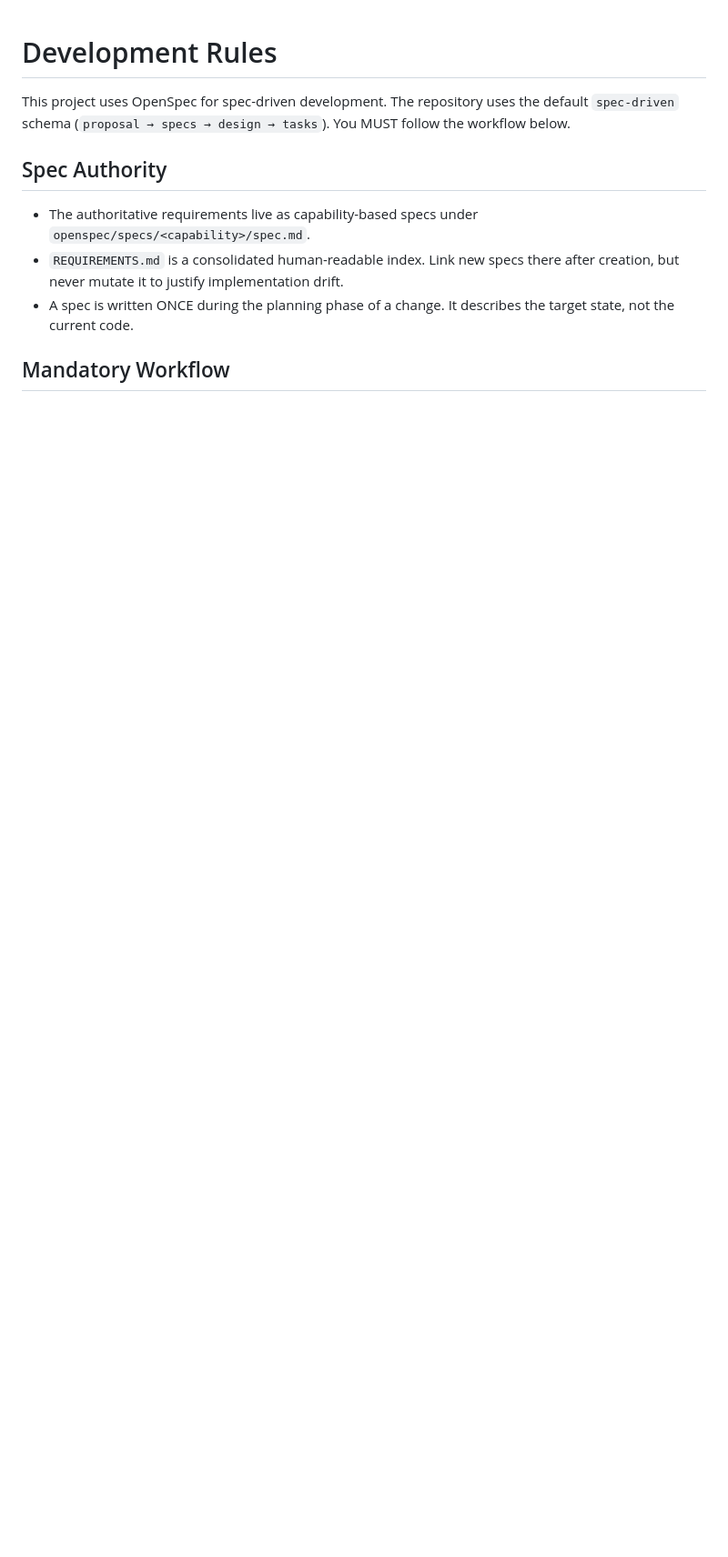
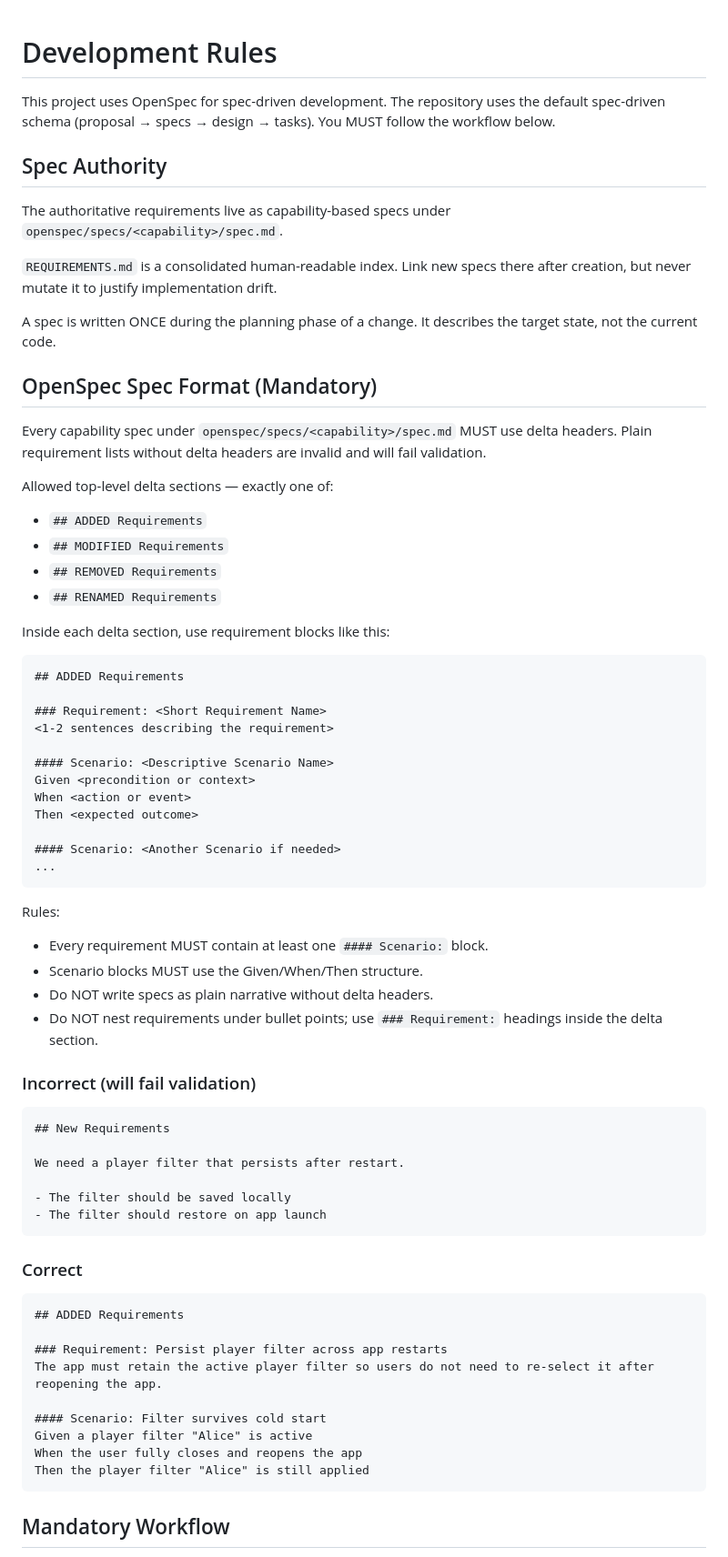
Before and after one commit to Nadyita/bgg-meeple, a Markdown page: AGENT.md, the part around one of its changes. Shown at 91% size. Rendered like a GitHub page; blank space fills up the shorter version.

````diff
--- a/AGENT.md
+++ b/AGENT.md
@@ -1,17 +1,72 @@
 # Development Rules
 
-This project uses OpenSpec for spec-driven development. The repository uses
-the default `spec-driven` schema (`proposal → specs → design → tasks`).
-You MUST follow the workflow below.
+This project uses OpenSpec for spec-driven development. The repository uses the default spec-driven schema (proposal → specs → design → tasks). You MUST follow the workflow below.
 
 ## Spec Authority
 
-- The authoritative requirements live as capability-based specs under
-  `openspec/specs/<capability>/spec.md`.
-- `REQUIREMENTS.md` is a consolidated human-readable index. Link new specs
-  there after creation, but never mutate it to justify implementation drift.
-- A spec is written ONCE during the planning phase of a change. It describes
-  the target state, not the current code.
+The authoritative requirements live as capability-based specs under `openspec/specs/<capability>/spec.md`.
+
+`REQUIREMENTS.md` is a consolidated human-readable index. Link new specs there after creation, but never mutate it to justify implementation drift.
+
+A spec is written ONCE during the planning phase of a change. It describes the target state, not the current code.
+
+## OpenSpec Spec Format (Mandatory)
+
+Every capability spec under `openspec/specs/<capability>/spec.md` MUST use delta headers. Plain requirement lists without delta headers are invalid and will fail validation.
+
+Allowed top-level delta sections — exactly one of:
+- `## ADDED Requirements`
+- `## MODIFIED Requirements`
+- `## REMOVED Requirements`
+- `## RENAMED Requirements`
+
+Inside each delta section, use requirement blocks like this:
+
+```markdown
+## ADDED Requirements
+
+### Requirement: <Short Requirement Name>
+<1-2 sentences describing the requirement>
+
+#### Scenario: <Descriptive Scenario Name>
+Given <precondition or context>
+When <action or event>
+Then <expected outcome>
+
+#### Scenario: <Another Scenario if needed>
+...
+```
+
+Rules:
+- Every requirement MUST contain at least one `#### Scenario:` block.
+- Scenario blocks MUST use the Given/When/Then structure.
+- Do NOT write specs as plain narrative without delta headers.
+- Do NOT nest requirements under bullet points; use `### Requirement:` headings inside the delta section.
+
+### Incorrect (will fail validation)
+
+```markdown
+## New Requirements
+
+We need a player filter that persists after restart.
+
+- The filter should be saved locally
+- The filter should restore on app launch
+```
+
+### Correct
+
+```markdown
+## ADDED Requirements
+
+### Requirement: Persist player filter across app restarts
+The app must retain the active player filter so users do not need to re-select it after reopening the app.
+
+#### Scenario: Filter survives cold start
+Given a player filter "Alice" is active
+When the user fully closes and reopens the app
+Then the player filter "Alice" is still applied
+```
 
 ## Mandatory Workflow
 
````
Also changed, not shown: other parts of AGENT.md (+40 -40 lines).
